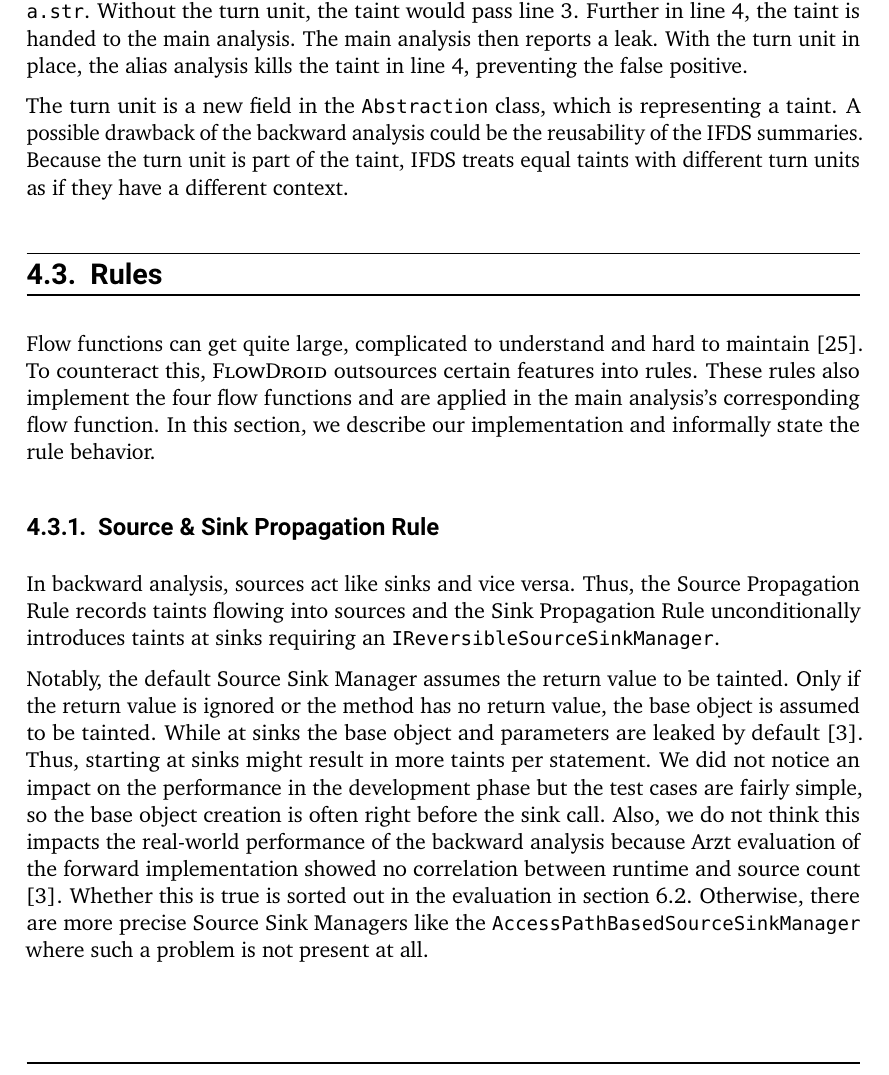
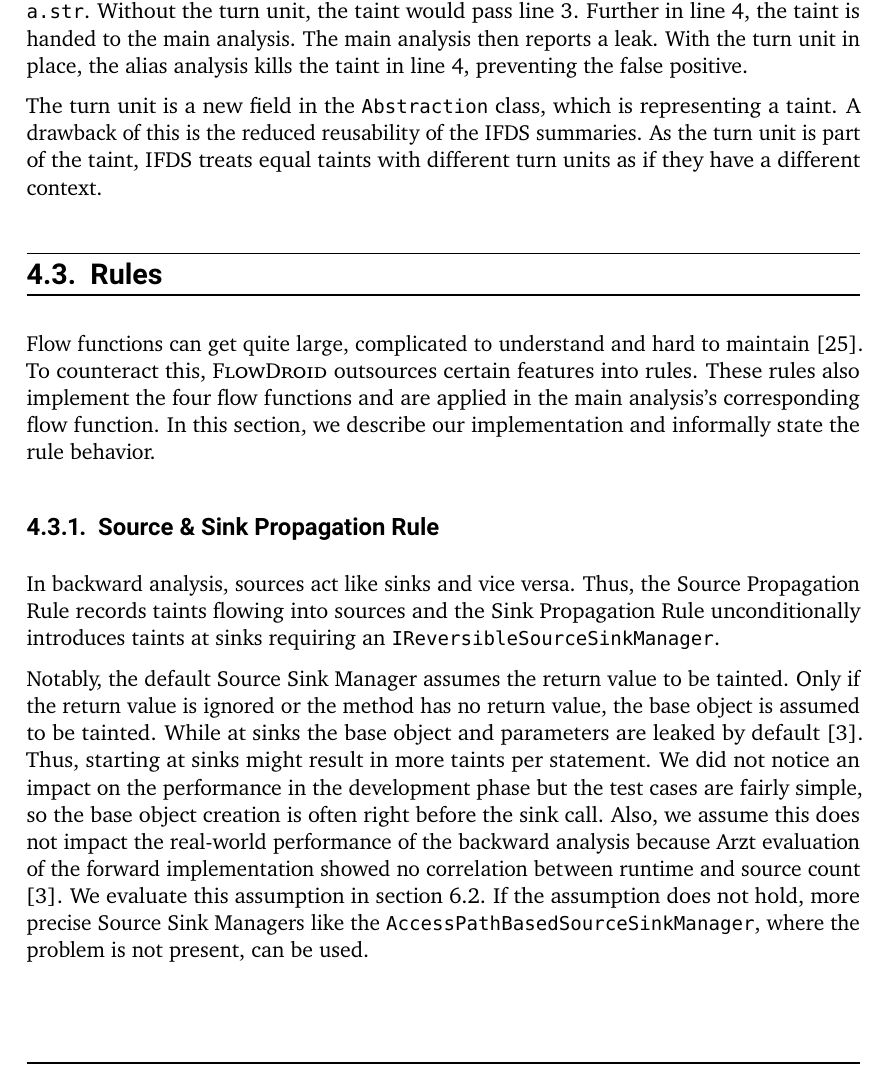
Before and after one commit to t1mlange/bachelor-thesis, a LaTeX thesis (draft.tex, which reads chapters/04implementation.tex): part of page 31 of 86, cut so that both start at the same text. Compiled offline with pdfLaTeX.

Commit message:
small changes

```diff
--- a/chapters/04implementation.tex
+++ b/chapters/04implementation.tex
@@ -141,24 +141,27 @@
     %         \begin{lstlisting}[gobble=16]
     %             void foo(MyObject pObj) {
     %                 MyObject o = pObj;
-    %                 assign(o1, o2);
-    %                 assign(o1, o2);
+    %                 o1 = assign(o1);
+    %                 Object o = o1;
+    %                 o.str = o2;
+    %                 String str = o1.str;
     %                 sink(str);
     %             }
 
-    %             String assign(MyObject o1, MyObject o2) {
-    %                 o1.str = o2.str;
+    %             String assign(MyObject o) {
+    %                 MyObject oc = new MyObject();
+    %                 oc.str = o.str;
+    %                 return oc;
     %             }
     %         \end{lstlisting}
     %     \end{adjustbox}
     %     \caption{Summaries And Turn Units}
     %     \label{lst:turnunitsum}
     % \end{figure}
-    % \todo{Better example}
 
     The turn unit is a new field in the \code{Abstraction} class, which is representing a taint.
-    A possible drawback of the backward analysis could be the reusability of the IFDS summaries.
-    Because the turn unit is part of the taint, IFDS treats equal taints with different turn units as if they have a different context.
+    A drawback of this is the reduced reusability of the IFDS summaries.
+    As the turn unit is part of the taint, IFDS treats equal taints with different turn units as if they have a different context.
     % Consider \autoref{lst:turnunitsum} within the alias analysis.
     % Let us assume IFDS already returned from the call \code{bar(o1);} and created the summary for this context.
     % Later, the analysis observes the same access path with the same context but a different turn unit.
@@ -181,9 +184,9 @@
     While at sinks the base object and parameters are leaked by default \cite{Arzt2017PhD}.
     Thus, starting at sinks might result in more taints per statement.
     We did not notice an impact on the performance in the development phase but the test cases are fairly simple, so the base object creation is often right before the sink call.
-    Also, we do not think this impacts the real-world performance of the backward analysis because Arzt evaluation of the forward implementation showed no correlation between runtime and source count \cite{Arzt2017PhD}.
-    Whether this is true is sorted out in the evaluation in \autoref{s:realworld}.
-    Otherwise, there are more precise Source Sink Managers like the \code{AccessPathBasedSourceSinkManager} where such a problem is not present at all.
+    Also, we assume this does not impact the real-world performance of the backward analysis because Arzt evaluation of the forward implementation showed no correlation between runtime and source count \cite{Arzt2017PhD}.
+    We evaluate this assumption in \autoref{s:realworld}.
+    If the assumption does not hold, more precise Source Sink Managers like the \code{AccessPathBasedSourceSinkManager}, where the problem is not present, can be used.
 
     \subsection{Backwards Array Propagation Rule}
     In \textsc{FlowDroid}, array taints are overapproximated by only distinguishing contents and length but not elements. Meaning if one element of an array is tainted, \textsc{FlowDroid} considers all elements tainted.
```
Also changed, not shown: chapters/03theory.tex (+1 -1 lines), chapters/06evaluation.tex (+3 -2 lines), draft.pdf.
